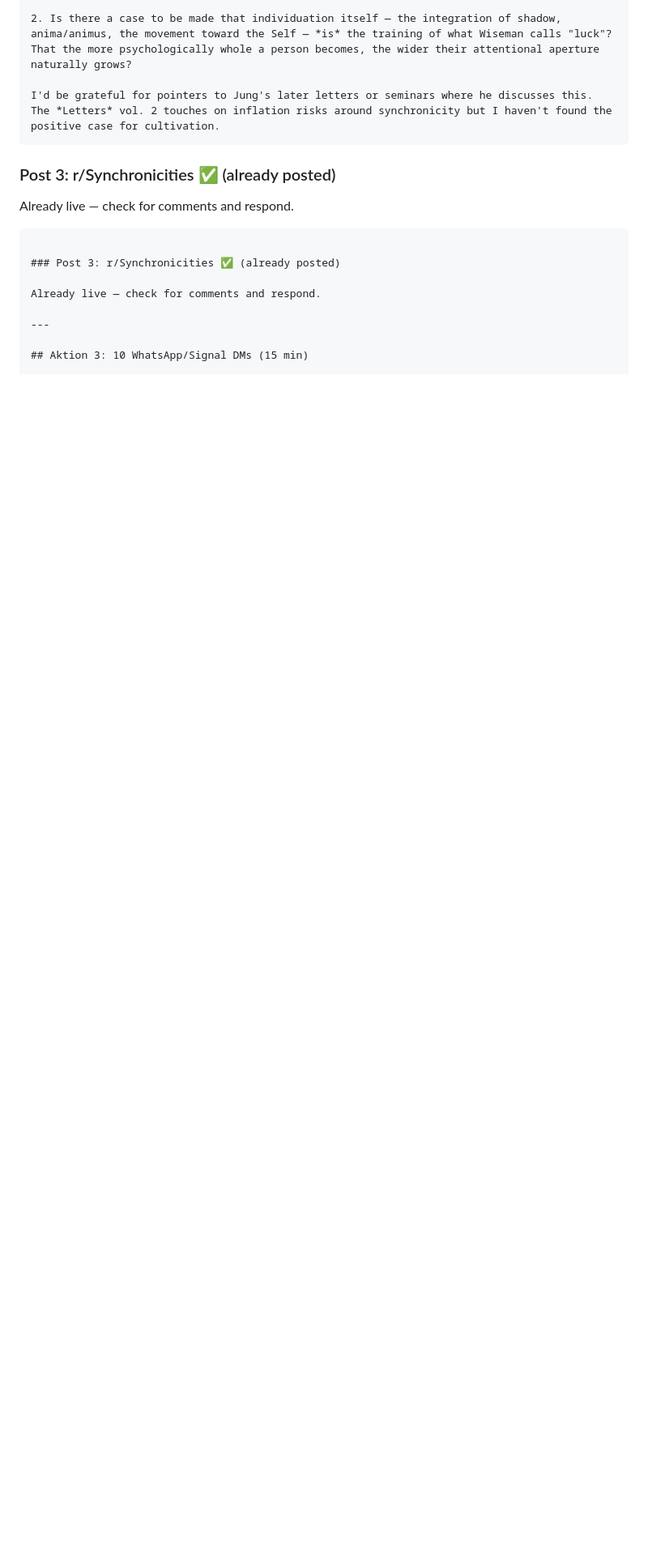
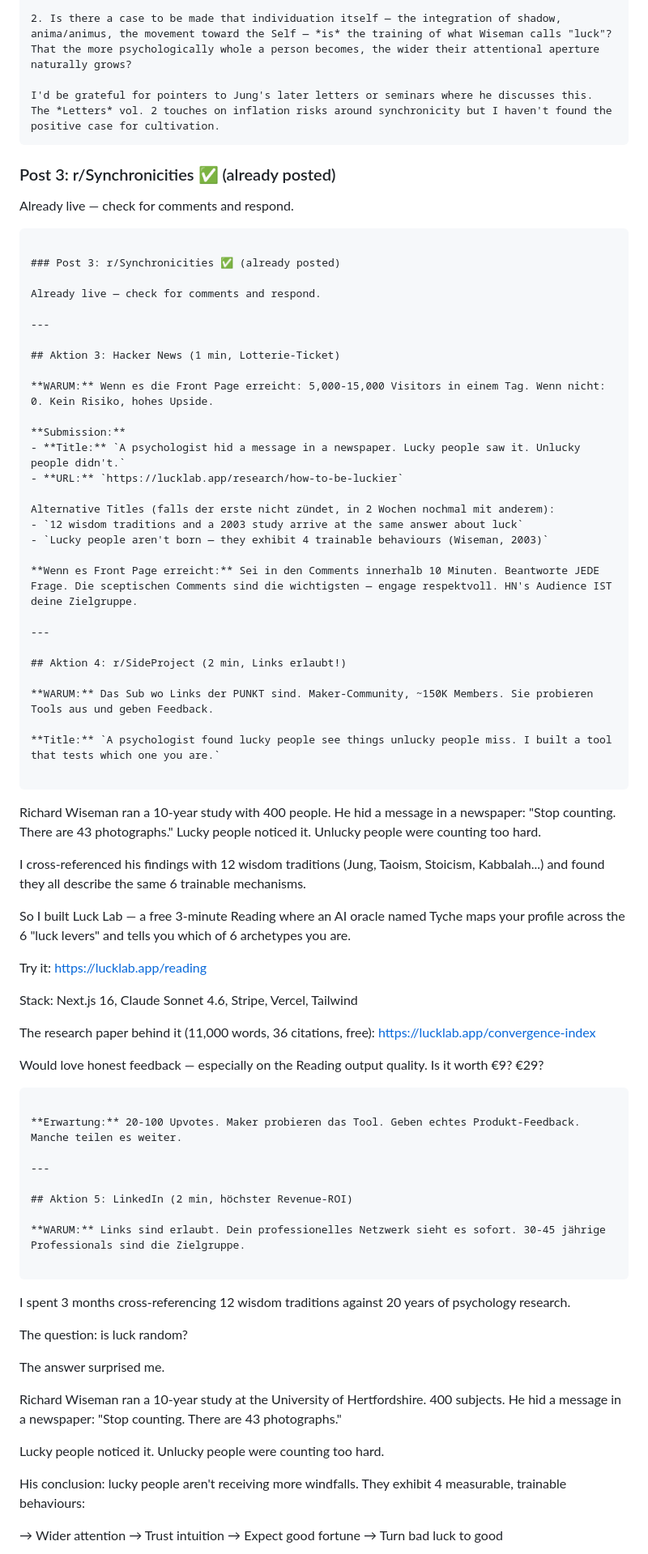
Before and after one commit to mikelninh/lucklab, a Markdown page: TODAY.md, the part around one of its changes. Shown at 81% size. Drawn GitHub-style; blank space fills up the shorter version.

Commit message:
docs: HN + r/SideProject + LinkedIn posts added to TODAY.md

````diff
--- a/TODAY.md
+++ b/TODAY.md
@@ -202,4 +202,67 @@ Already live — check for comments and respond.
 
 ---
 
-## Aktion 3: 10 WhatsApp/Signal DMs (15 min)
+## Aktion 3: Hacker News (1 min, Lotterie-Ticket)
+
+**WARUM:** Wenn es die Front Page erreicht: 5,000-15,000 Visitors in einem Tag. Wenn nicht: 0. Kein Risiko, hohes Upside.
+
+**Submission:**
+- **Title:** `A psychologist hid a message in a newspaper. Lucky people saw it. Unlucky people didn't.`
+- **URL:** `https://lucklab.app/research/how-to-be-luckier`
+
+Alternative Titles (falls der erste nicht zündet, in 2 Wochen nochmal mit anderem):
+- `12 wisdom traditions and a 2003 study arrive at the same answer about luck`
+- `Lucky people aren't born — they exhibit 4 trainable behaviours (Wiseman, 2003)`
+
+**Wenn es Front Page erreicht:** Sei in den Comments innerhalb 10 Minuten. Beantworte JEDE Frage. Die sceptischen Comments sind die wichtigsten — engage respektvoll. HN's Audience IST deine Zielgruppe.
+
+---
+
+## Aktion 4: r/SideProject (2 min, Links erlaubt!)
+
+**WARUM:** Das Sub wo Links der PUNKT sind. Maker-Community, ~150K Members. Sie probieren Tools aus und geben Feedback.
+
+**Title:** `A psychologist found lucky people see things unlucky people miss. I built a tool that tests which one you are.`
+
+```
+Richard Wiseman ran a 10-year study with 400 people. He hid a message in a newspaper: "Stop counting. There are 43 photographs." Lucky people noticed it. Unlucky people were counting too hard.
+
+I cross-referenced his findings with 12 wisdom traditions (Jung, Taoism, Stoicism, Kabbalah...) and found they all describe the same 6 trainable mechanisms.
+
+So I built Luck Lab — a free 3-minute Reading where an AI oracle named Tyche maps your profile across the 6 "luck levers" and tells you which of 6 archetypes you are.
+
+Try it: https://lucklab.app/reading
+
+Stack: Next.js 16, Claude Sonnet 4.6, Stripe, Vercel, Tailwind
+
+The research paper behind it (11,000 words, 36 citations, free): https://lucklab.app/convergence-index
+
+Would love honest feedback — especially on the Reading output quality. Is it worth €9? €29?
+```
+
+**Erwartung:** 20-100 Upvotes. Maker probieren das Tool. Geben echtes Produkt-Feedback. Manche teilen es weiter.
+
+---
+
+## Aktion 5: LinkedIn (2 min, höchster Revenue-ROI)
+
+**WARUM:** Links sind erlaubt. Dein professionelles Netzwerk sieht es sofort. 30-45 jährige Professionals sind die Zielgruppe.
+
+```
+I spent 3 months cross-referencing 12 wisdom traditions against 20 years of psychology research.
+
+The question: is luck random?
+
+The answer surprised me.
+
+Richard Wiseman ran a 10-year study at the University of Hertfordshire. 400 subjects. He hid a message in a newspaper: "Stop counting. There are 43 photographs."
+
+Lucky people noticed it. Unlucky people were counting too hard.
+
+His conclusion: lucky people aren't receiving more windfalls. They exhibit 4 measurable, trainable behaviours:
+
+→ Wider attention
+→ Trust intuition
+→ Expect good fortune
+→ Turn bad luck to good
+
````
Also changed, not shown: other parts of TODAY.md (+18 -0 lines).
